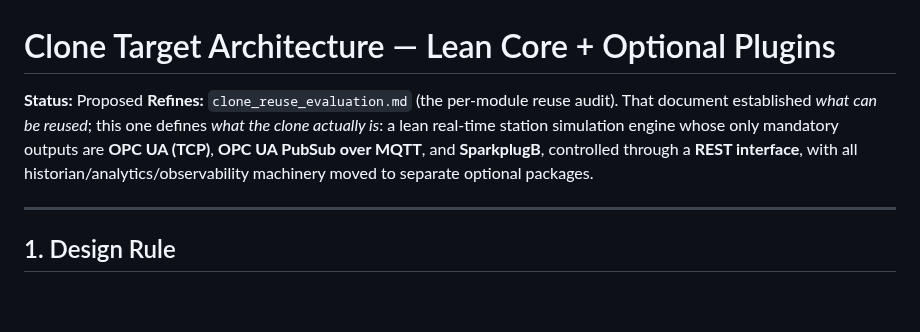
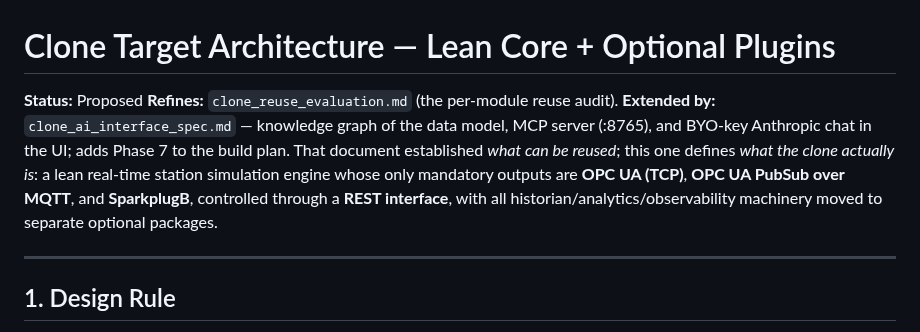
Before and after one commit to paupier/simengine, a Markdown page: docs/specs/clone_target_architecture.md, the part around the change. GitHub-like rendering; blank space fills up the shorter version.

```diff
--- a/docs/specs/clone_target_architecture.md
+++ b/docs/specs/clone_target_architecture.md
@@ -1,7 +1,8 @@
 # Clone Target Architecture — Lean Core + Optional Plugins
 
 **Status:** Proposed
-**Refines:** `clone_reuse_evaluation.md` (the per-module reuse audit). That document established *what can be reused*; this one defines *what the clone actually is*: a lean real-time station simulation engine whose only mandatory outputs are **OPC UA (TCP)**, **OPC UA PubSub over MQTT**, and **SparkplugB**, controlled through a **REST interface**, with all historian/analytics/observability machinery moved to separate optional packages.
+**Refines:** `clone_reuse_evaluation.md` (the per-module reuse audit).
+**Extended by:** `clone_ai_interface_spec.md` — knowledge graph of the data model, MCP server (:8765), and BYO-key Anthropic chat in the UI; adds Phase 7 to the build plan. That document established *what can be reused*; this one defines *what the clone actually is*: a lean real-time station simulation engine whose only mandatory outputs are **OPC UA (TCP)**, **OPC UA PubSub over MQTT**, and **SparkplugB**, controlled through a **REST interface**, with all historian/analytics/observability machinery moved to separate optional packages.
 
 ---
 
```
Also changed, not shown: docs/specs/clone_ai_interface_spec.md (added, +196 -0 lines), docs/specs/clone_build_plan.md (+47 -0 lines).
